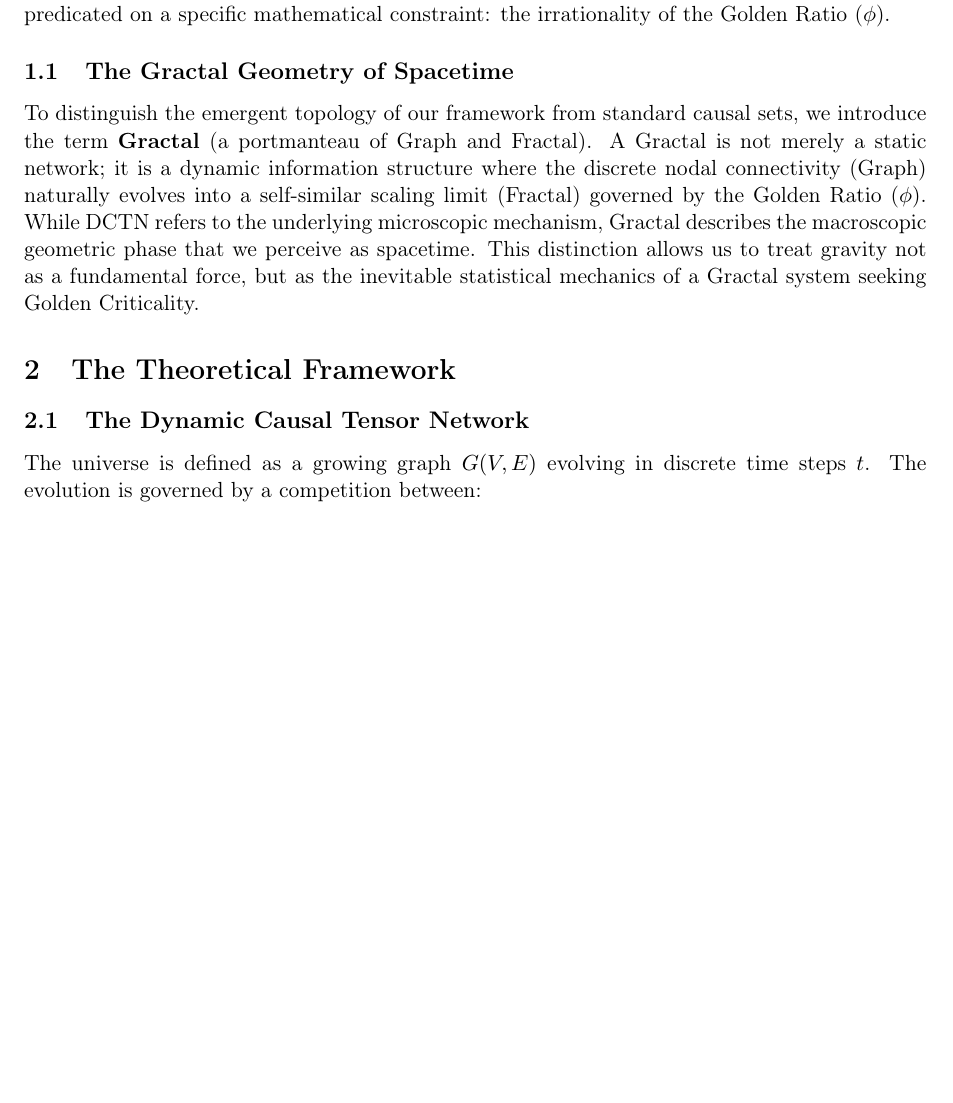
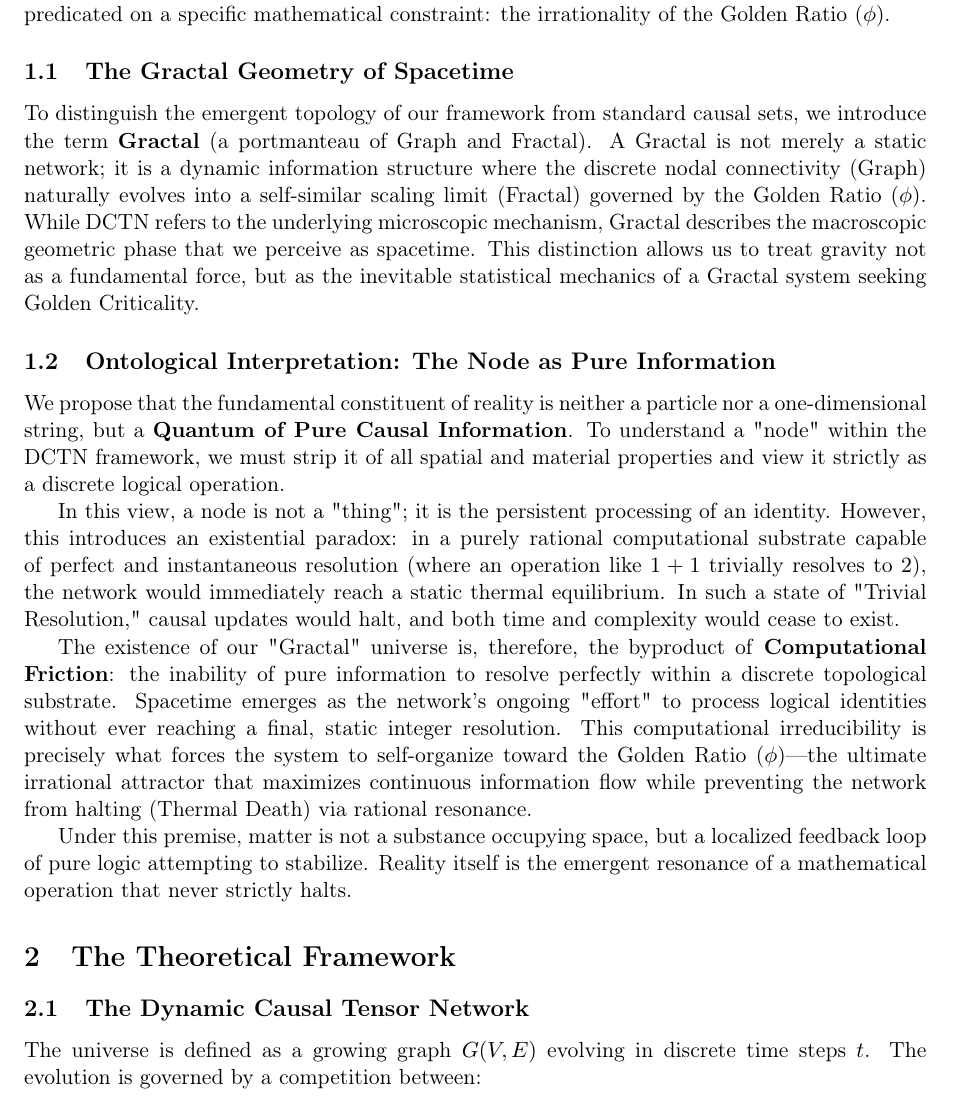
Before and after one commit to Marcos-Nava-GF/DCTN-Gravity, a LaTeX paper (Preprints/The_Golden_DCTN_Theory.tex): part of page 2 of 19, cut so that both start at the same text, the shorter picture padded with empty space. Compiled offline with pdfLaTeX.

Commit message:
v3.5.10: Monograph Update - Added Section 1.2 Ontological Interpretation (Node as Pure Information)

```diff
--- a/Preprints/The_Golden_DCTN_Theory.tex
+++ b/Preprints/The_Golden_DCTN_Theory.tex
@@ -55,6 +55,16 @@ This paper unifies our previous findings on Cosmology, Black Hole phenomenology,
 
 \subsection{The Gractal Geometry of Spacetime}
 To distinguish the emergent topology of our framework from standard causal sets, we introduce the term \textbf{Gractal} (a portmanteau of Graph and Fractal). A Gractal is not merely a static network; it is a dynamic information structure where the discrete nodal connectivity (Graph) naturally evolves into a self-similar scaling limit (Fractal) governed by the Golden Ratio ($\phi$). While DCTN refers to the underlying microscopic mechanism, Gractal describes the macroscopic geometric phase that we perceive as spacetime. This distinction allows us to treat gravity not as a fundamental force, but as the inevitable statistical mechanics of a Gractal system seeking Golden Criticality.
+
+
+\subsection{Ontological Interpretation: The Node as Pure Information}
+We propose that the fundamental constituent of reality is neither a particle nor a one-dimensional string, but a \textbf{Quantum of Pure Causal Information}. To understand a "node" within the DCTN framework, we must strip it of all spatial and material properties and view it strictly as a discrete logical operation.
+
+In this view, a node is not a "thing"; it is the persistent processing of an identity. However, this introduces an existential paradox: in a purely rational computational substrate capable of perfect and instantaneous resolution (where an operation like $1+1$ trivially resolves to $2$), the network would immediately reach a static thermal equilibrium. In such a state of "Trivial Resolution," causal updates would halt, and both time and complexity would cease to exist.
+
+The existence of our "Gractal" universe is, therefore, the byproduct of \textbf{Computational Friction}: the inability of pure information to resolve perfectly within a discrete topological substrate. Spacetime emerges as the network's ongoing "effort" to process logical identities without ever reaching a final, static integer resolution. This computational irreducibility is precisely what forces the system to self-organize toward the Golden Ratio ($\phi$)—the ultimate irrational attractor that maximizes continuous information flow while preventing the network from halting (Thermal Death) via rational resonance.
+
+Under this premise, matter is not a substance occupying space, but a localized feedback loop of pure logic attempting to stabilize. Reality itself is the emergent resonance of a mathematical operation that never strictly halts.
 
 \section{The Theoretical Framework}
 
```
Also changed, not shown: Preprints/The_Golden_DCTN_Theory.pdf.
